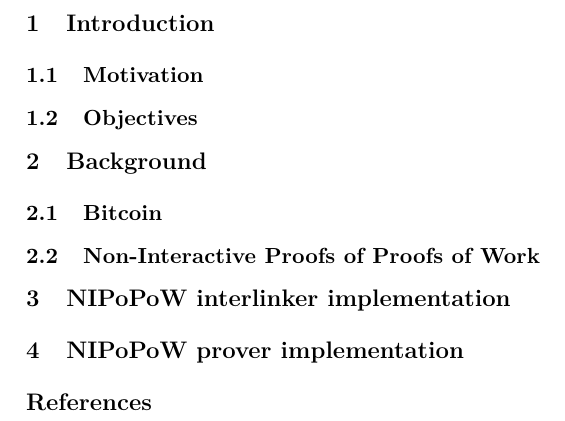
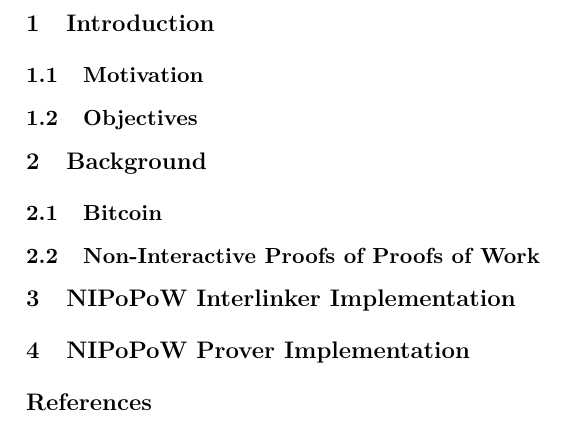
Before and after one commit to gtklocker/thesis, a LaTeX paper (paper.tex): part of page 4 of 4, cut so that both start at the same text. Compiled offline with pdfLaTeX.

Commit message:
capitalize sections

```diff
--- a/paper.tex
+++ b/paper.tex
@@ -35,8 +35,8 @@
 \subsection{Bitcoin}
 \subsection{Non-Interactive Proofs of Proofs of Work}
 
-\section{NIPoPoW interlinker implementation}
-\section{NIPoPoW prover implementation}
+\section{NIPoPoW Interlinker Implementation}
+\section{NIPoPoW Prover Implementation}
 
 \bibliography{bibliography}
 
```
